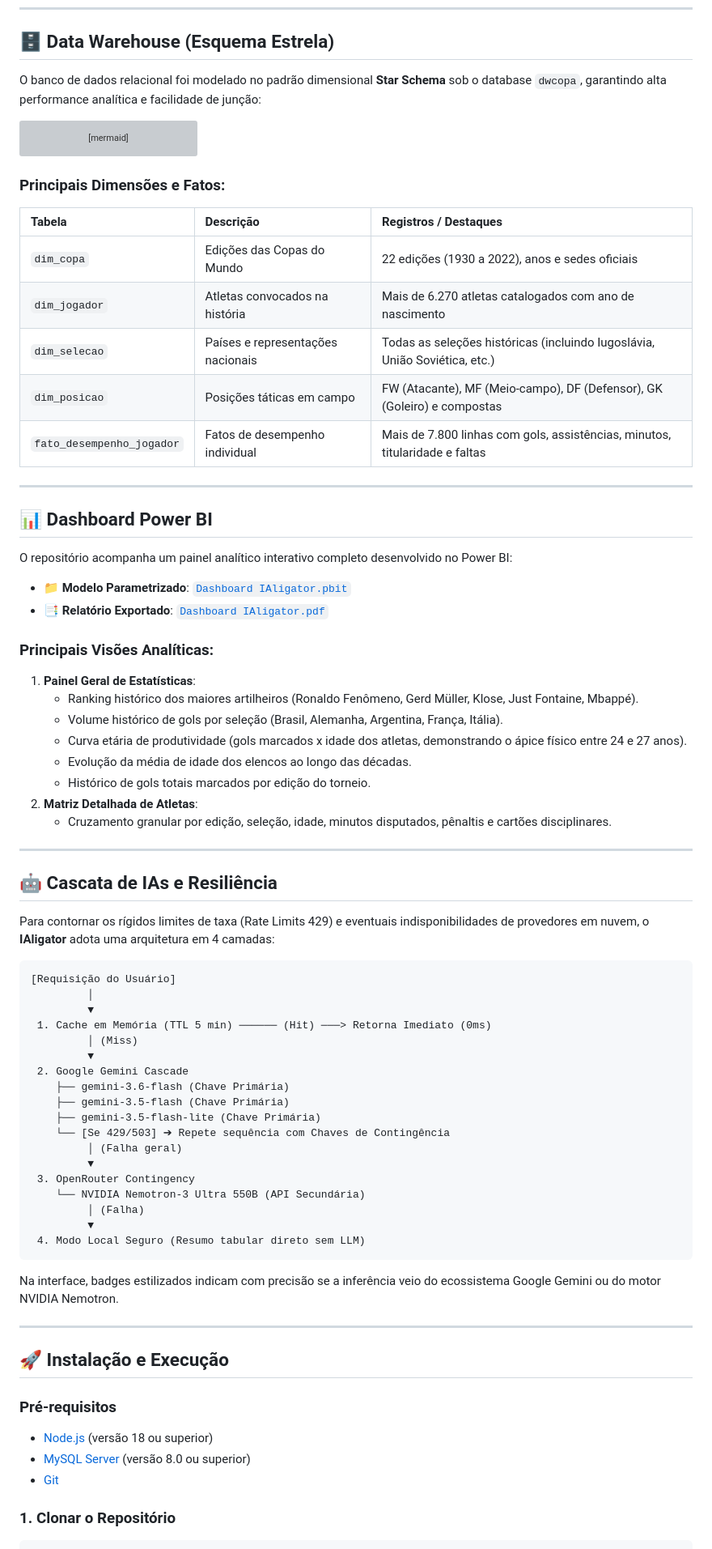
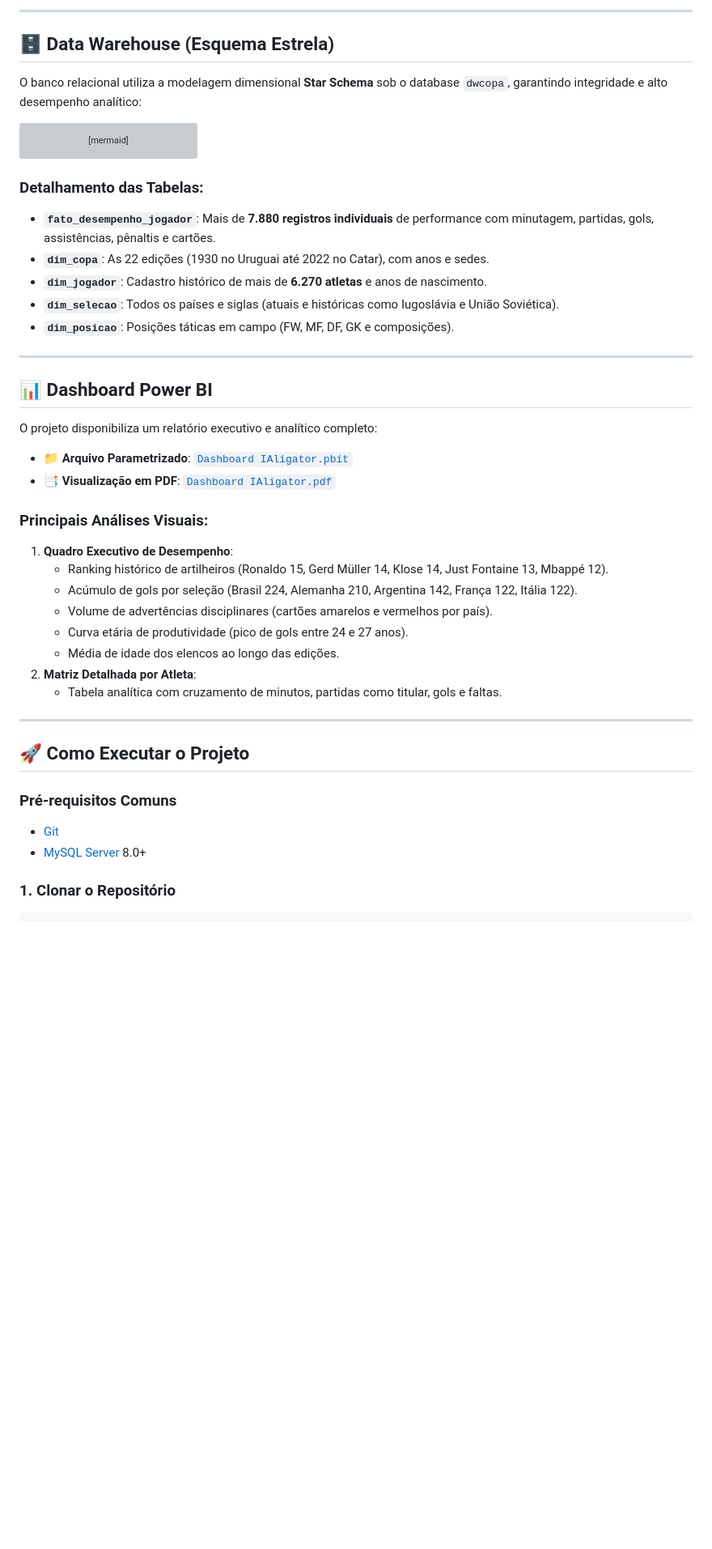
Before and after one commit to Nilokrtz/IAligator, a Markdown page: README.md, the part around one of its changes. Shown at 81% size. Drawn GitHub-style; blank space fills up the shorter version; grey boxes are pictures that could not be loaded.

````diff
--- a/README.md
+++ b/README.md
@@ -93,6 +114,8 @@ flowchart TD
+---
+
 ## 🗄️ Data Warehouse (Esquema Estrela)
 
-O banco de dados relacional foi modelado no padrão dimensional **Star Schema** sob o database `dwcopa`, garantindo alta performance analítica e facilidade de junção:
+O banco relacional utiliza a modelagem dimensional **Star Schema** sob o database `dwcopa`, garantindo integridade e alto desempenho analítico:
 
 ```mermaid
 erDiagram
@@ -144,70 +167,38 @@ erDiagram
     }
 ```
 
-### Principais Dimensões e Fatos:
-| Tabela | Descrição | Registros / Destaques |
-| :--- | :--- | :--- |
-| `dim_copa` | Edições das Copas do Mundo | 22 edições (1930 a 2022), anos e sedes oficiais |
-| `dim_jogador` | Atletas convocados na história | Mais de 6.270 atletas catalogados com ano de nascimento |
-| `dim_selecao` | Países e representações nacionais | Todas as seleções históricas (incluindo Iugoslávia, União Soviética, etc.) |
-| `dim_posicao` | Posições táticas em campo | FW (Atacante), MF (Meio-campo), DF (Defensor), GK (Goleiro) e compostas |
-| `fato_desempenho_jogador` | Fatos de desempenho individual | Mais de 7.800 linhas com gols, assistências, minutos, titularidade e faltas |
+### Detalhamento das Tabelas:
+- **`fato_desempenho_jogador`**: Mais de **7.880 registros individuais** de performance com minutagem, partidas, gols, assistências, pênaltis e cartões.
+- **`dim_copa`**: As 22 edições (1930 no Uruguai até 2022 no Catar), com anos e sedes.
+- **`dim_jogador`**: Cadastro histórico de mais de **6.270 atletas** e anos de nascimento.
+- **`dim_selecao`**: Todos os países e siglas (atuais e históricas como Iugoslávia e União Soviética).
+- **`dim_posicao`**: Posições táticas em campo (FW, MF, DF, GK e composições).
 
 ---
 
 ## 📊 Dashboard Power BI
 
-O repositório acompanha um painel analítico interativo completo desenvolvido no Power BI:
-- 📁 **Modelo Parametrizado**: [`Dashboard IAligator.pbit`](Dashboard%20IAligator.pbit)
-- 📑 **Relatório Exportado**: [`Dashboard IAligator.pdf`](Dashboard%20IAligator.pdf)
+O projeto disponibiliza um relatório executivo e analítico completo:
+- 📁 **Arquivo Parametrizado**: [`Dashboard IAligator.pbit`](Dashboard%20IAligator.pbit)
+- 📑 **Visualização em PDF**: [`Dashboard IAligator.pdf`](Dashboard%20IAligator.pdf)
 
-### Principais Visões Analíticas:
-1. **Painel Geral de Estatísticas**:
-   - Ranking histórico dos maiores artilheiros (Ronaldo Fenômeno, Gerd Müller, Klose, Just Fontaine, Mbappé).
-   - Volume histórico de gols por seleção (Brasil, Alemanha, Argentina, França, Itália).
-   - Curva etária de produtividade (gols marcados x idade dos atletas, demonstrando o ápice físico entre 24 e 27 anos).
-   - Evolução da média de idade dos elencos ao longo das décadas.
-   - Histórico de gols totais marcados por edição do torneio.
-2. **Matriz Detalhada de Atletas**:
-   - Cruzamento granular por edição, seleção, idade, minutos disputados, pênaltis e cartões disciplinares.
+### Principais Análises Visuais:
+1. **Quadro Executivo de Desempenho**:
+   - Ranking histórico de artilheiros (Ronaldo 15, Gerd Müller 14, Klose 14, Just Fontaine 13, Mbappé 12).
+   - Acúmulo de gols por seleção (Brasil 224, Alemanha 210, Argentina 142, França 122, Itália 122).
+   - Volume de advertências disciplinares (cartões amarelos e vermelhos por país).
+   - Curva etária de produtividade (pico de gols entre 24 e 27 anos).
+   - Média de idade dos elencos ao longo das edições.
+2. **Matriz Detalhada por Atleta**:
+   - Tabela analítica com cruzamento de minutos, partidas como titular, gols e faltas.
 
 ---
 
-## 🤖 Cascata de IAs e Resiliência
+## 🚀 Como Executar o Projeto
 
-Para contornar os rígidos limites de taxa (Rate Limits 429) e eventuais indisponibilidades de provedores em nuvem, o **IAligator** adota uma arquitetura em 4 camadas:
-
-```
-[Requisição do Usuário]
-         │
-         ▼
- 1. Cache em Memória (TTL 5 min) ────── (Hit) ───> Retorna Imediato (0ms)
-         │ (Miss)
-         ▼
- 2. Google Gemini Cascade
-    ├── gemini-3.6-flash (Chave Primária)
-    ├── gemini-3.5-flash (Chave Primária)
-    ├── gemini-3.5-flash-lite (Chave Primária)
-    └── [Se 429/503] ➔ Repete sequência com Chaves de Contingência
-         │ (Falha geral)
-         ▼
- 3. OpenRouter Contingency
-    └── NVIDIA Nemotron-3 Ultra 550B (API Secundária)
-         │ (Falha)
-         ▼
- 4. Modo Local Seguro (Resumo tabular direto sem LLM)
-```
-
-Na interface, badges estilizados indicam com precisão se a inferência veio do ecossistema Google Gemini ou do motor NVIDIA Nemotron.
-
----
-
-## 🚀 Instalação e Execução
-
-### Pré-requisitos
-- [Node.js](https://nodejs.org/) (versão 18 ou superior)
-- [MySQL Server](https://dev.mysql.com/downloads/) (versão 8.0 ou superior)
+### Pré-requisitos Comuns
 - [Git](https://git-scm.com/)
+- [MySQL Server](https://dev.mysql.com/downloads/) 8.0+
 
 ### 1. Clonar o Repositório
 ```bash
````
Also changed, not shown: other parts of README.md (+162 -112 lines).
